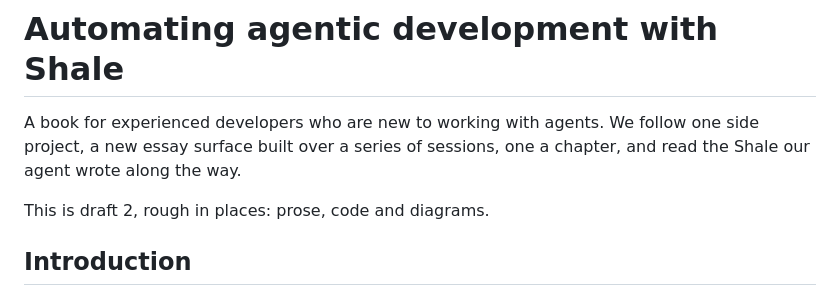
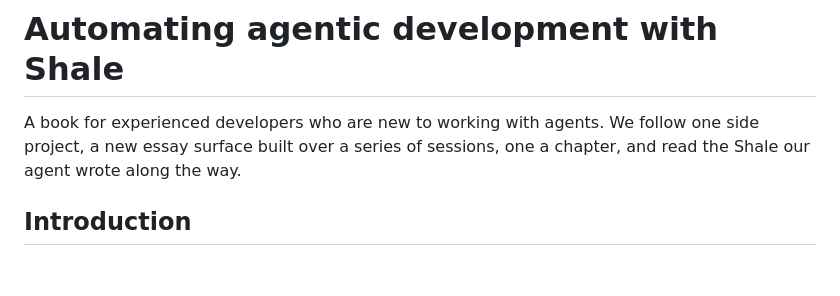
Before and after one commit to showell/shale, a Markdown page: book/book.md, the part around the change. Drawn GitHub-style; blank space fills up the shorter version.

Commit message:
The Shale book ships: the draft notice goes
Co-Authored-By: Claude Opus 5.5 <noreply@anthropic.com>

```diff
--- a/book/book.md
+++ b/book/book.md
@@ -1,8 +1,6 @@
 # Automating agentic development with Shale
 
 A book for experienced developers who are new to working with agents. We follow one side project, a new essay surface built over a series of sessions, one a chapter, and read the Shale our agent wrote along the way.
-
-This is draft 2, rough in places: prose, code and diagrams.
 
 
 
```
